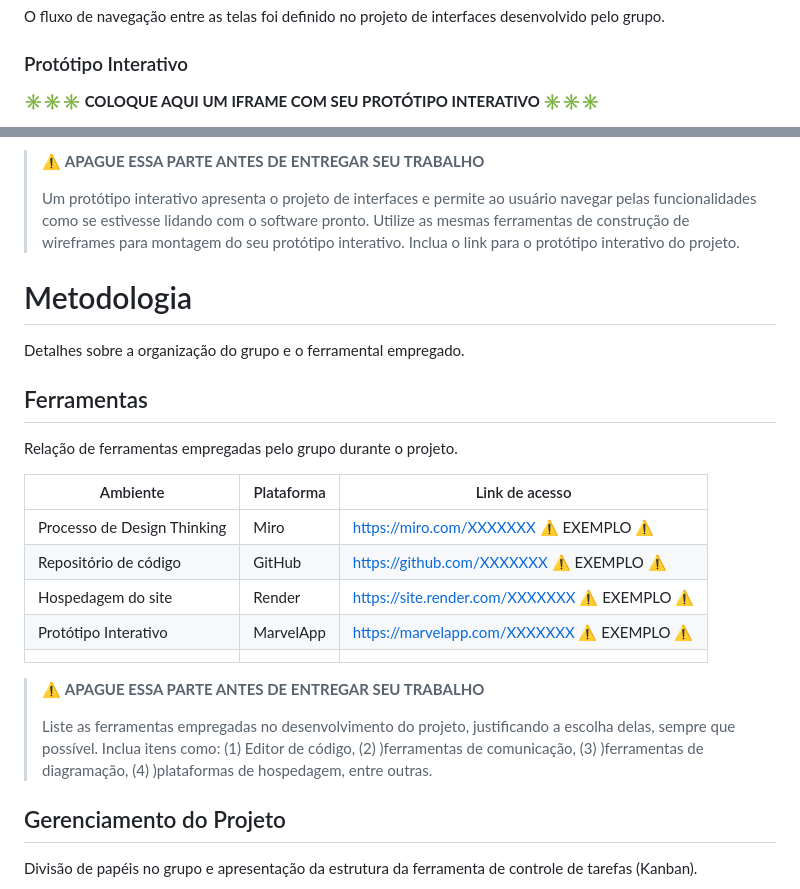
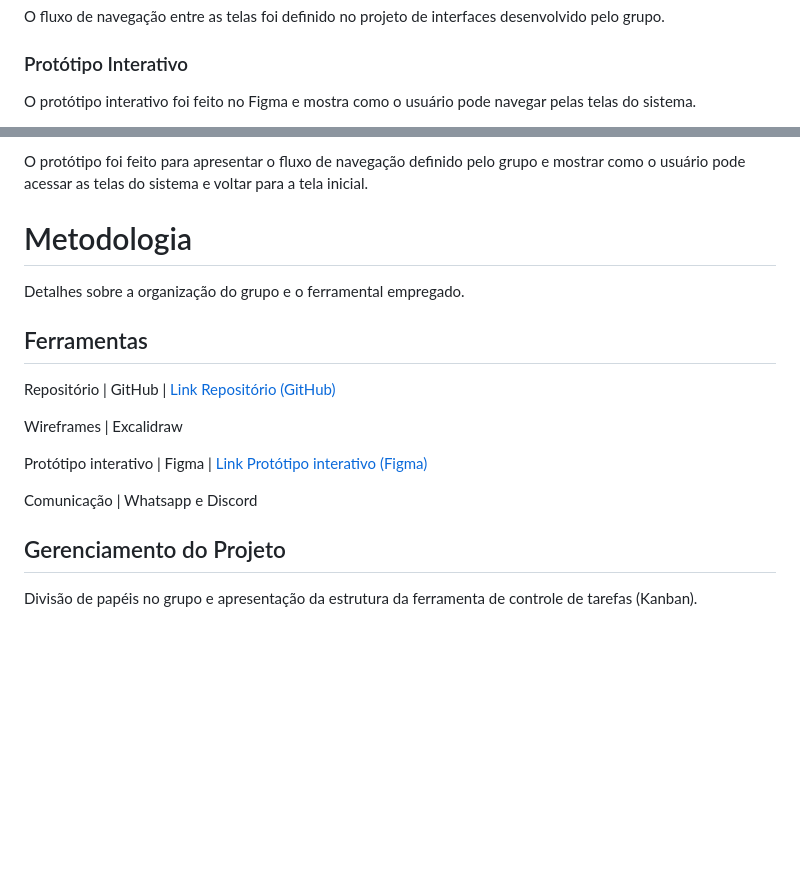
Before and after one commit to ICEI-PUC-Minas-PBR-ADS/TIAW-EstoqueCerto, a Markdown page: README.md, 2 parts joined by grey strips. GitHub-like rendering; blank space fills up the shorter version.

Commit message:
Alterações na parte de Protótipo Interativo e Metodologia - Ferramentas

```diff
--- a/README.md
+++ b/README.md
@@ -369,5 +369,5 @@ O fluxo de navegação entre as telas foi definido no projeto de interfaces dese
 
 ### Protótipo Interativo
 
-**✳️✳️✳️ COLOQUE AQUI UM IFRAME COM SEU PROTÓTIPO INTERATIVO ✳️✳️✳️**
+O protótipo interativo foi feito no Figma e mostra como o usuário pode navegar pelas telas do sistema.
 
@@ -375,7 +375,5 @@ O fluxo de navegação entre as telas foi definido no projeto de interfaces dese
 
-> ⚠️ **APAGUE ESSA PARTE ANTES DE ENTREGAR SEU TRABALHO**
->
-> Um protótipo interativo apresenta o projeto de interfaces e permite ao usuário navegar pelas funcionalidades como se estivesse lidando com o software pronto. Utilize as mesmas ferramentas de construção de wireframes para montagem do seu protótipo interativo. Inclua o link para o protótipo interativo do projeto.
+O protótipo foi feito para apresentar o fluxo de navegação definido pelo grupo e mostrar como o usuário pode acessar as telas do sistema e voltar para a tela inicial.
 
 # Metodologia
 
@@ -383,19 +381,13 @@ Detalhes sobre a organização do grupo e o ferramental empregado.
 
 ## Ferramentas
 
-Relação de ferramentas empregadas pelo grupo durante o projeto.
+Repositório | GitHub | [Link Repositório (GitHub)](https://github.com/ICEI-PUC-Minas-PBR-ADS/TIAW-EstoqueCerto)
 
-| Ambiente                    | Plataforma | Link de acesso                                     |
-| --------------------------- | ---------- | -------------------------------------------------- |
-| Processo de Design Thinking | Miro       | https://miro.com/XXXXXXX ⚠️ EXEMPLO ⚠️        |
-| Repositório de código     | GitHub     | https://github.com/XXXXXXX ⚠️ EXEMPLO ⚠️      |
-| Hospedagem do site          | Render     | https://site.render.com/XXXXXXX ⚠️ EXEMPLO ⚠️ |
-| Protótipo Interativo       | MarvelApp  | https://marvelapp.com/XXXXXXX ⚠️ EXEMPLO ⚠️   |
-|                             |            |                                                    |
+Wireframes | Excalidraw
 
-> ⚠️ **APAGUE ESSA PARTE ANTES DE ENTREGAR SEU TRABALHO**
->
-> Liste as ferramentas empregadas no desenvolvimento do projeto, justificando a escolha delas, sempre que possível. Inclua itens como: (1) Editor de código, (2) )ferramentas de comunicação, (3) )ferramentas de diagramação, (4) )plataformas de hospedagem, entre outras.
+Protótipo interativo | Figma | [Link Protótipo interativo (Figma)](https://www.figma.com/proto/f4xA2NUtT77iaCeQvvknOk/Prot%C3%B3tipo-interativo?node-id=0-1&t=fbgzUjNb9SWk3BOG-0&scaling=contain&content-scaling=fixed&page-id=0%3A1&fuid=1594777649466445839)
+
+Comunicação | Whatsapp e Discord
 
 ## Gerenciamento do Projeto
 
```
Also changed, not shown: other parts of README.md (+1 -1 lines).
